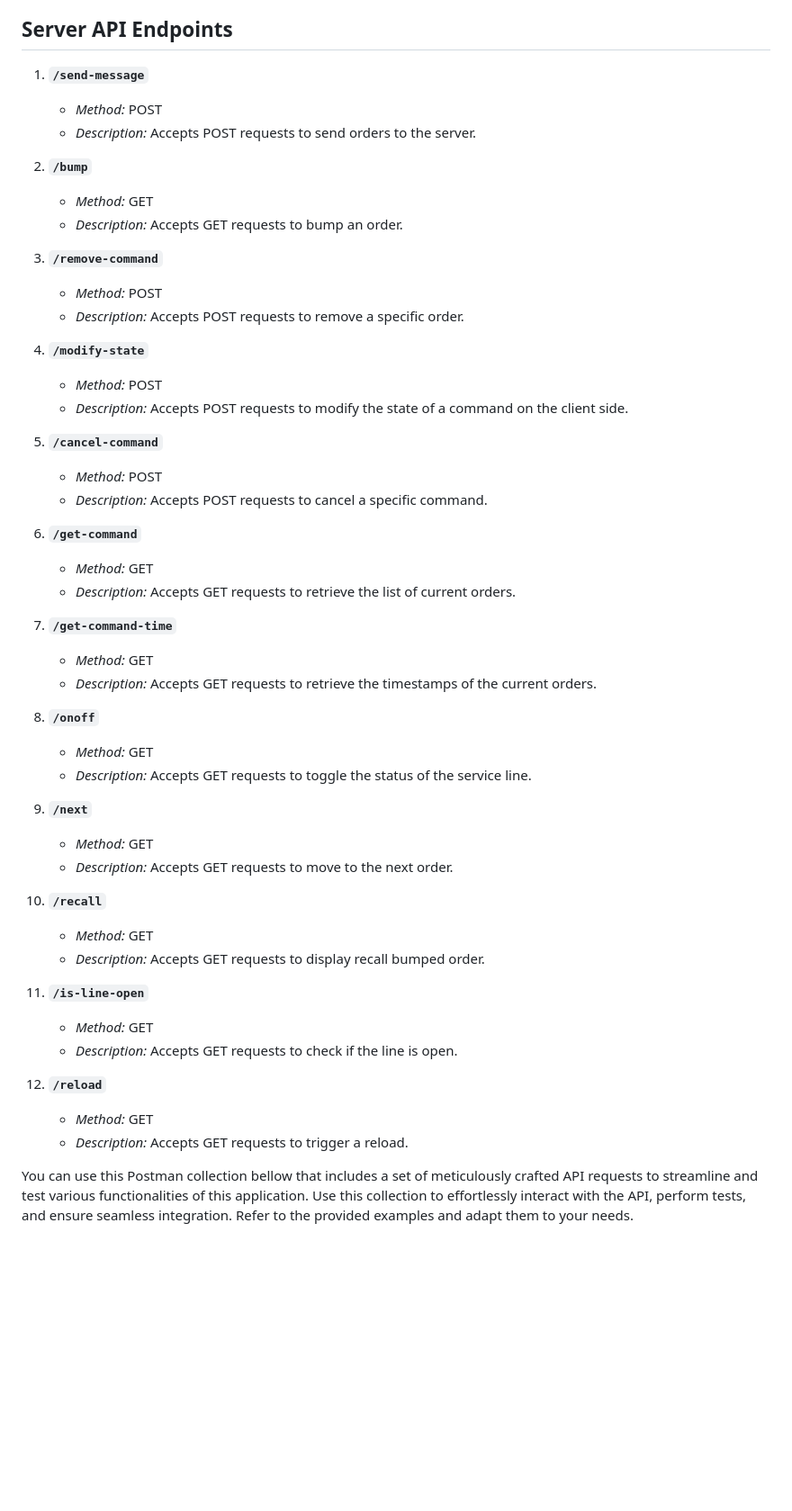
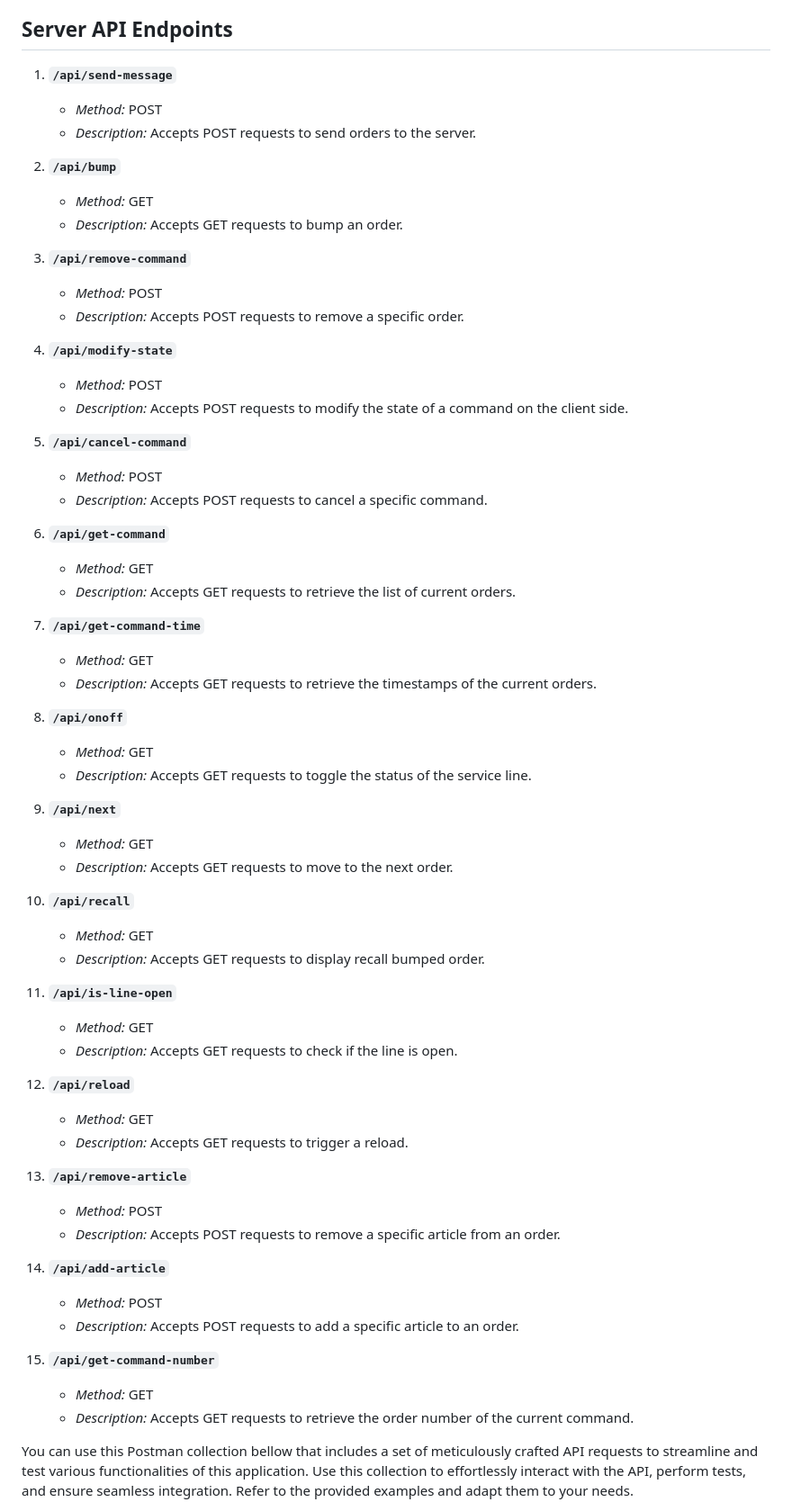
Before and after one commit to DanielDSM23/mcdo_order, a Markdown page: README.md, the part around the change. Shown at 90% size. GitHub-like rendering; blank space fills up the shorter version.

```diff
--- a/README.md
+++ b/README.md
@@ -54,53 +54,65 @@ OrderL1 is a server-client system built with Node.js and Socket.IO to manage and
 
 ## Server API Endpoints
 
-1. **`/send-message`**
+1. **`/api/send-message`**
    - *Method:* POST
    - *Description:* Accepts POST requests to send orders to the server.
 
-2. **`/bump`**
+2. **`/api/bump`**
    - *Method:* GET
    - *Description:* Accepts GET requests to bump an order.
 
-3. **`/remove-command`**
+3. **`/api/remove-command`**
    - *Method:* POST
    - *Description:* Accepts POST requests to remove a specific order.
 
-4. **`/modify-state`**
+4. **`/api/modify-state`**
    - *Method:* POST
    - *Description:* Accepts POST requests to modify the state of a command on the client side.
 
-5. **`/cancel-command`**
+5. **`/api/cancel-command`**
    - *Method:* POST
    - *Description:* Accepts POST requests to cancel a specific command.
 
-6. **`/get-command`**
+6. **`/api/get-command`**
    - *Method:* GET
    - *Description:* Accepts GET requests to retrieve the list of current orders.
 
-7. **`/get-command-time`**
+7. **`/api/get-command-time`**
    - *Method:* GET
    - *Description:* Accepts GET requests to retrieve the timestamps of the current orders.
 
-8. **`/onoff`**
+8. **`/api/onoff`**
    - *Method:* GET
    - *Description:* Accepts GET requests to toggle the status of the service line.
 
-9. **`/next`**
+9. **`/api/next`**
    - *Method:* GET
    - *Description:* Accepts GET requests to move to the next order.
 
-10. **`/recall`**
+10. **`/api/recall`**
     - *Method:* GET
     - *Description:* Accepts GET requests to display recall bumped order.
 
-11. **`/is-line-open`**
+11. **`/api/is-line-open`**
     - *Method:* GET
     - *Description:* Accepts GET requests to check if the line is open.
 
-12. **`/reload`**
+12. **`/api/reload`**
     - *Method:* GET
     - *Description:* Accepts GET requests to trigger a reload.
+
+13. **`/api/remove-article`**
+    - *Method:* POST
+    - *Description:* Accepts POST requests to remove a specific article from an order.
+
+14. **`/api/add-article`**
+    - *Method:* POST
+    - *Description:* Accepts POST requests to add a specific article to an order.
+
+15. **`/api/get-command-number`**
+    - *Method:* GET
+    - *Description:* Accepts GET requests to retrieve the order number of the current command.
 
 
 You can use this Postman collection bellow that includes a set of meticulously crafted API requests to streamline and test various functionalities of this application. Use this collection to effortlessly interact with the API, perform tests, and ensure seamless integration. Refer to the provided examples and adapt them to your needs.
```
